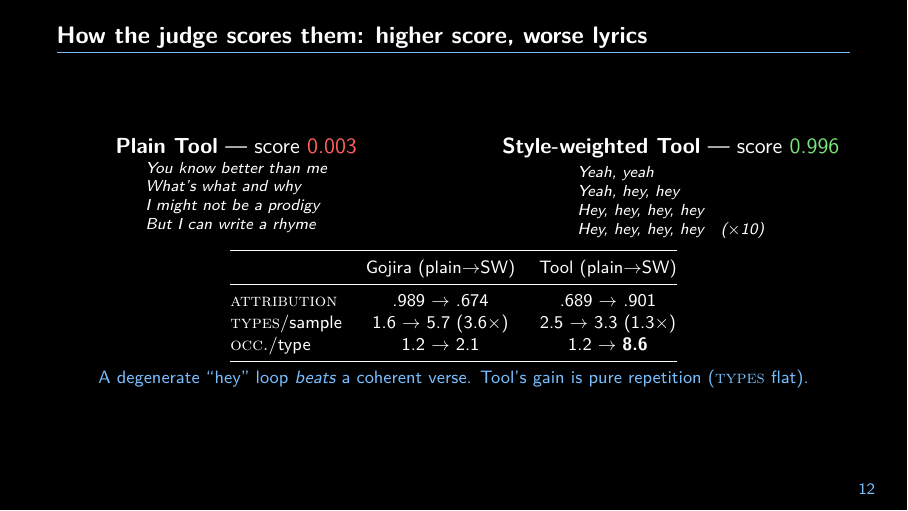
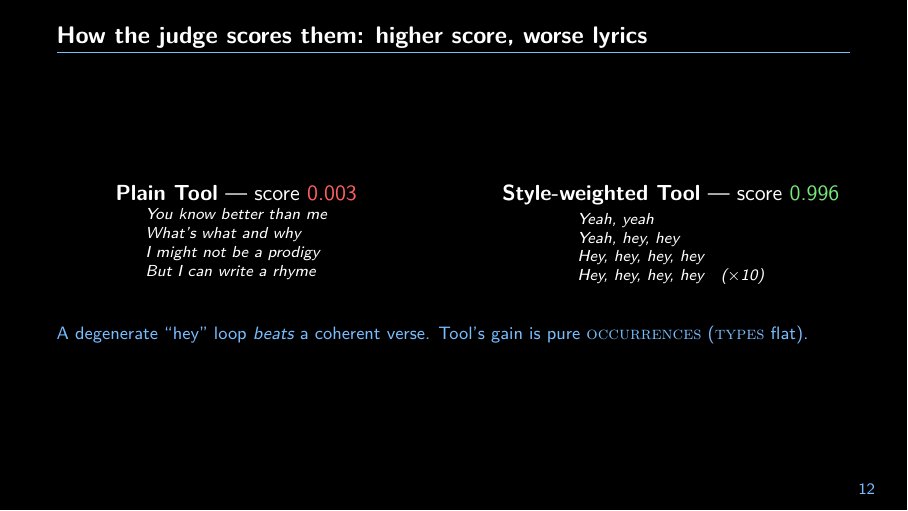
Before and after one commit to raccoon-42/lora-lyrics, LaTeX slides (report/presentation.tex): page 12 of 21. Compiled offline with pdfLaTeX.

Commit message:
presentation: trim climax frame to gameability-only (page 12)
Remove the 2-artist (Gojira/Tool) attribution/types/occ-per-type table
from the climax frame -- it was a redundant slice of the 5-artist
four-metric table on the next page. Keep only the two scored samples
(Tool plain .003 vs SW .996) + takeaway, re-centered (vfill) with the
takeaway dropped below the pair (vskip16pt). Reword the take
"repetition" -> "occurrences" (small-caps metric).

Co-Authored-By: Claude Opus 4.8 <noreply@anthropic.com>

```diff
--- a/report/presentation.tex
+++ b/report/presentation.tex
@@ -322,6 +322,7 @@
 
 % ---------- 11. CLIMAX: how the judge scores them ----------
 \begin{frame}{How the judge scores them: higher score, worse lyrics}
+  \vfill
   \begin{columns}[T]
     \begin{column}{0.5\textwidth}
       \centering\textbf{Plain Tool} --- score \textcolor{lo}{0.003}\par\vskip2pt
@@ -344,18 +345,9 @@
       \end{tabular}
     \end{column}
   \end{columns}
-  \vskip4pt
-  \centering\footnotesize
-  \begin{tabular}{@{}lcc@{}}
-    \toprule
-    & Gojira (plain$\rightarrow$SW) & Tool (plain$\rightarrow$SW) \\
-    \midrule
-    \metric{attribution}   & .989 $\rightarrow$ .674 & .689 $\rightarrow$ .901 \\
-    \metric{types}/sample  & 1.6 $\rightarrow$ 5.7 (3.6$\times$) & 2.5 $\rightarrow$ 3.3 (1.3$\times$) \\
-    \metric{occ.}/type     & 1.2 $\rightarrow$ 2.1 & 1.2 $\rightarrow$ \textbf{8.6} \\
-    \bottomrule
-  \end{tabular}
-  \take{A degenerate ``hey'' loop \emph{beats} a coherent verse. Tool's gain is pure repetition (\metric{types} flat).}
+  \vskip16pt
+  \take{A degenerate ``hey'' loop \emph{beats} a coherent verse. Tool's gain is pure \metric{occurrences} (\metric{types} flat).}
+  \vfill
 \end{frame}
 
 % ---------- 12. Three independent axes (all 5 artists) ----------
```
Also changed, not shown: report/presentation.pdf.
